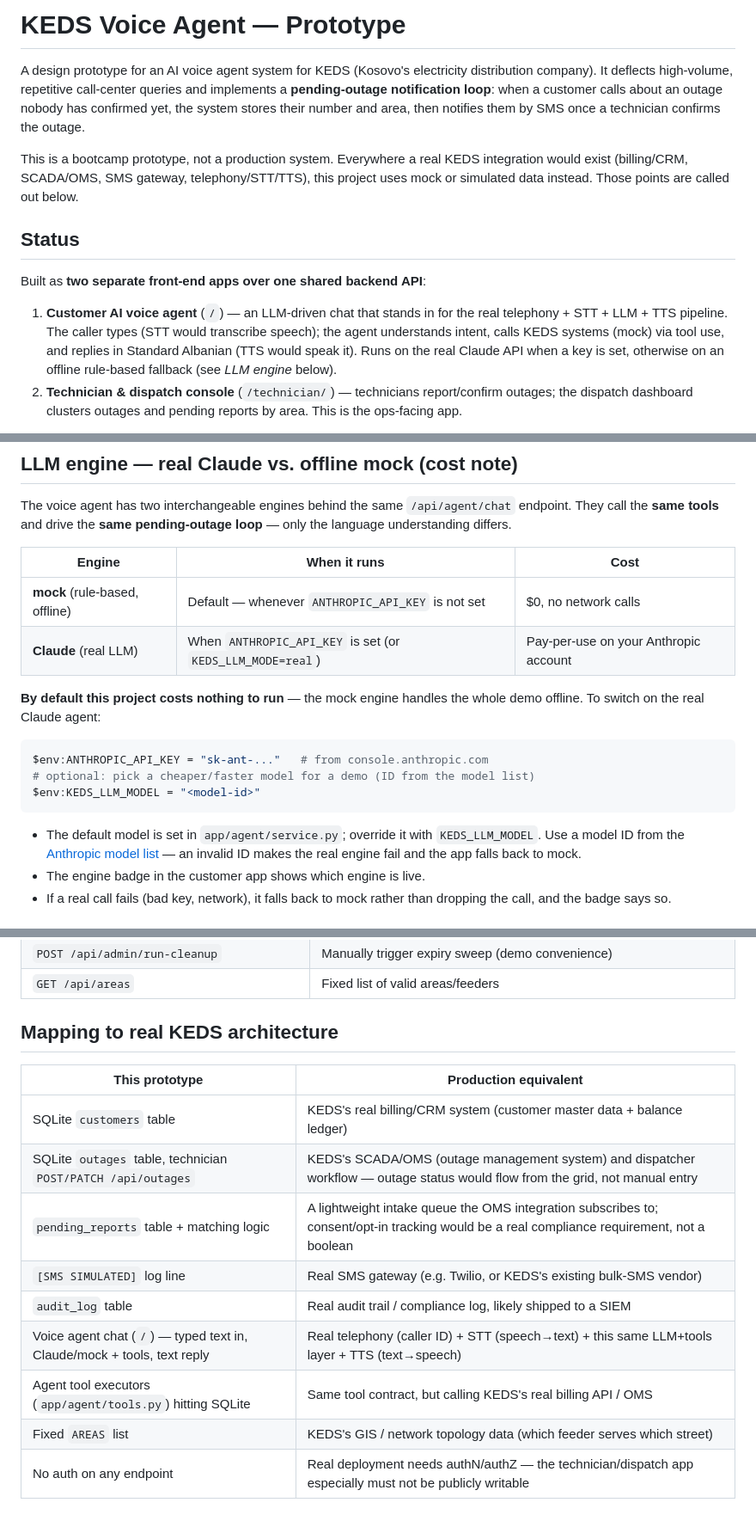
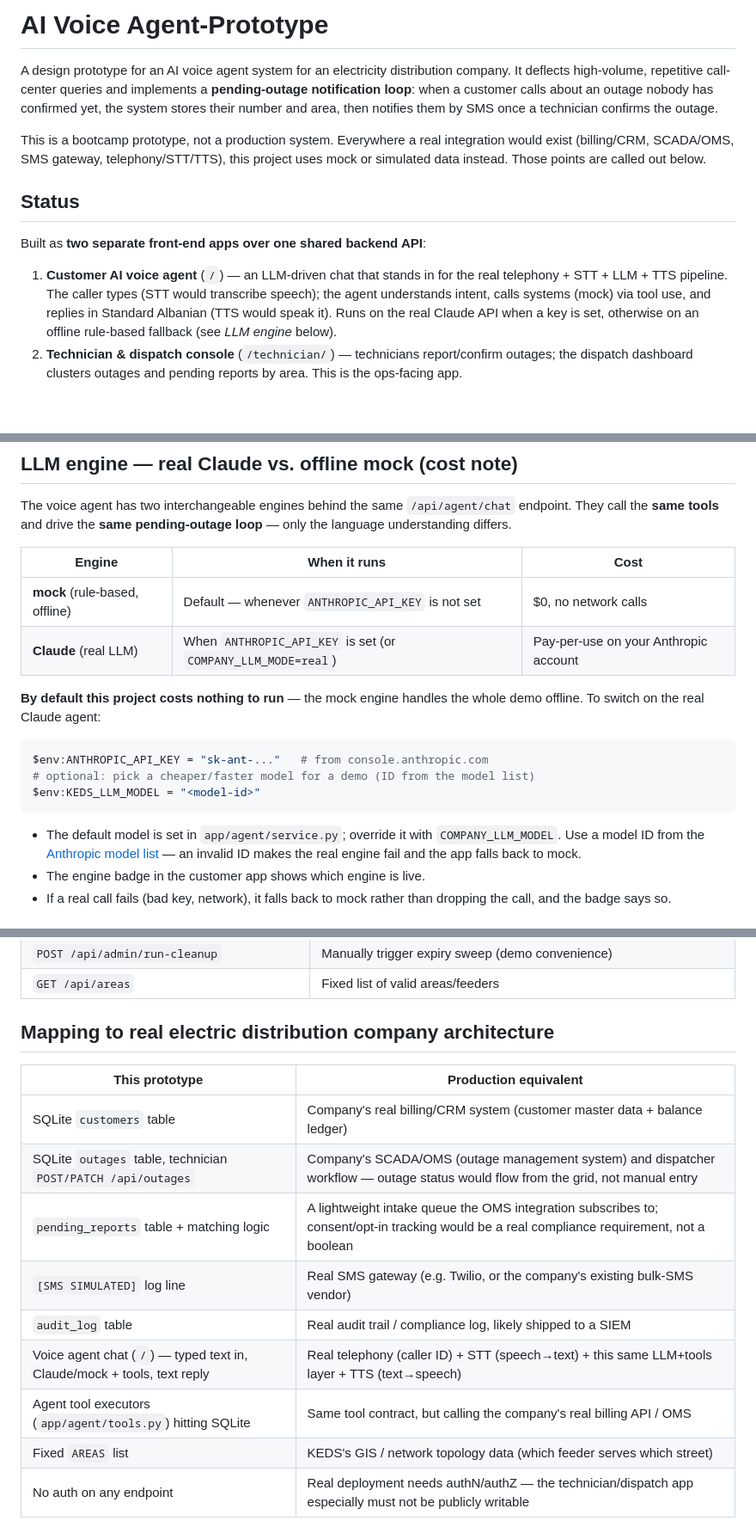
Before and after one commit to bindjerliu/AI-Voice_Agent, a Markdown page: README.md, 3 parts joined by grey strips. Shown at 86% size. Rendered like a GitHub page; blank space fills up the shorter version.

Commit message:
Refine README for AI Voice Agent Prototype
Updated project name and clarified descriptions for the AI voice agent prototype. Adjusted references to KEDS to a more generic term for an electricity distribution company.

````diff
--- a/README.md
+++ b/README.md
@@ -1,14 +1,13 @@
-# KEDS Voice Agent — Prototype
+# AI Voice Agent-Prototype
 
-A design prototype for an AI voice agent system for KEDS (Kosovo's
-electricity distribution company). It deflects high-volume, repetitive
-call-center queries and implements a **pending-outage notification
+A design prototype for an AI voice agent system for an electricity distribution company.
+It deflects high-volume, repetitive call-center queries and implements a **pending-outage notification
 loop**: when a customer calls about an outage nobody has confirmed yet,
 the system stores their number and area, then notifies them by SMS
 once a technician confirms the outage.
 
 This is a bootcamp prototype, not a production system. Everywhere a
-real KEDS integration would exist (billing/CRM, SCADA/OMS, SMS
+real integration would exist (billing/CRM, SCADA/OMS, SMS
 gateway, telephony/STT/TTS), this project uses mock or simulated data
 instead. Those points are called out below.
 
@@ -19,7 +18,7 @@ Built as **two separate front-end apps over one shared backend API**:
 1. **Customer AI voice agent** (`/`) — an LLM-driven chat that stands in
    for the real telephony + STT + LLM + TTS pipeline. The caller types
    (STT would transcribe speech); the agent understands intent, calls
-   KEDS systems (mock) via tool use, and replies in Standard Albanian
+   systems (mock) via tool use, and replies in Standard Albanian
    (TTS would speak it). Runs on the real Claude API when a key is set,
    otherwise on an offline rule-based fallback (see *LLM engine* below).
 2. **Technician & dispatch console** (`/technician/`) — technicians
@@ -50,7 +49,7 @@ The voice agent has two interchangeable engines behind the same
 | Engine | When it runs | Cost |
 |---|---|---|
 | **mock** (rule-based, offline) | Default — whenever `ANTHROPIC_API_KEY` is not set | $0, no network calls |
-| **Claude** (real LLM) | When `ANTHROPIC_API_KEY` is set (or `KEDS_LLM_MODE=real`) | Pay-per-use on your Anthropic account |
+| **Claude** (real LLM) | When `ANTHROPIC_API_KEY` is set (or `COMPANY_LLM_MODE=real`) | Pay-per-use on your Anthropic account |
 
 **By default this project costs nothing to run** — the mock engine
 handles the whole demo offline. To switch on the real Claude agent:
@@ -61,7 +60,7 @@ $env:ANTHROPIC_API_KEY = "sk-ant-..."   # from console.anthropic.com
 $env:KEDS_LLM_MODEL = "<model-id>"
 ```
 
-- The default model is set in `app/agent/service.py`; override it with `KEDS_LLM_MODEL`.
+- The default model is set in `app/agent/service.py`; override it with `COMPANY_LLM_MODEL`.
   Use a model ID from the [Anthropic model list](https://docs.claude.com/en/docs/about-claude/models)
   — an invalid ID makes the real engine fail and the app falls back to mock.
 - The engine badge in the customer app shows which engine is live.
@@ -156,17 +155,17 @@ deterministic): see `GET /api/areas`, or `app/lib/constants.py`.
 | `POST /api/admin/run-cleanup` | Manually trigger expiry sweep (demo convenience) |
 | `GET /api/areas` | Fixed list of valid areas/feeders |
 
-## Mapping to real KEDS architecture
+## Mapping to real electric distribution company architecture
 
 | This prototype | Production equivalent |
 |---|---|
-| SQLite `customers` table | KEDS's real billing/CRM system (customer master data + balance ledger) |
-| SQLite `outages` table, technician `POST/PATCH /api/outages` | KEDS's SCADA/OMS (outage management system) and dispatcher workflow — outage status would flow from the grid, not manual entry |
+| SQLite `customers` table | Company's real billing/CRM system (customer master data + balance ledger) |
+| SQLite `outages` table, technician `POST/PATCH /api/outages` | Company's SCADA/OMS (outage management system) and dispatcher workflow — outage status would flow from the grid, not manual entry |
 | `pending_reports` table + matching logic | A lightweight intake queue the OMS integration subscribes to; consent/opt-in tracking would be a real compliance requirement, not a boolean |
-| `[SMS SIMULATED]` log line | Real SMS gateway (e.g. Twilio, or KEDS's existing bulk-SMS vendor) |
+| `[SMS SIMULATED]` log line | Real SMS gateway (e.g. Twilio, or the company's existing bulk-SMS vendor) |
 | `audit_log` table | Real audit trail / compliance log, likely shipped to a SIEM |
 | Voice agent chat (`/`) — typed text in, Claude/mock + tools, text reply | Real telephony (caller ID) + STT (speech→text) + this same LLM+tools layer + TTS (text→speech) |
-| Agent tool executors (`app/agent/tools.py`) hitting SQLite | Same tool contract, but calling KEDS's real billing API / OMS |
+| Agent tool executors (`app/agent/tools.py`) hitting SQLite | Same tool contract, but calling the company's real billing API / OMS |
 | Fixed `AREAS` list | KEDS's GIS / network topology data (which feeder serves which street) |
 | No auth on any endpoint | Real deployment needs authN/authZ — the technician/dispatch app especially must not be publicly writable |
 
````
